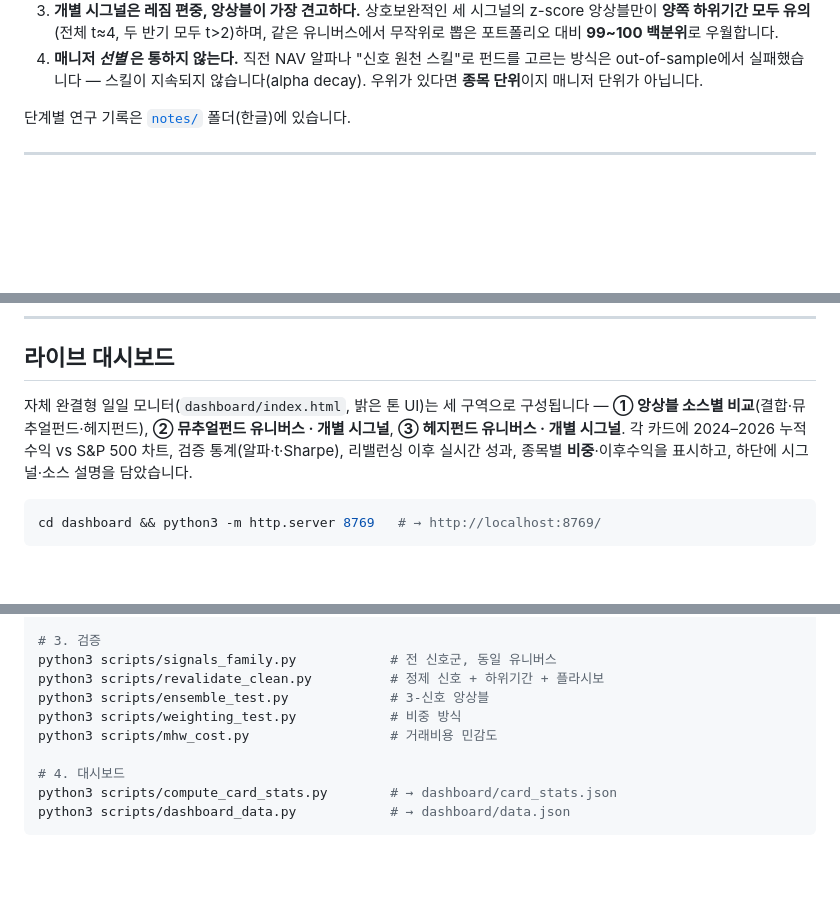
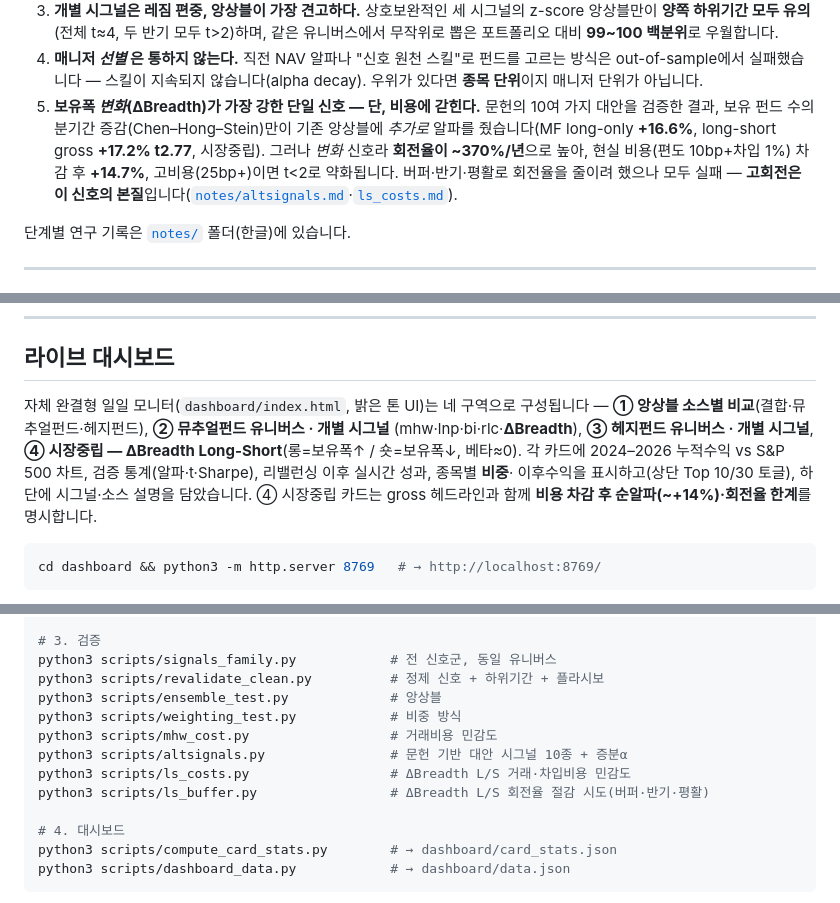
Before and after one commit to mgkim1976-spec/us-funds-alpha, a Markdown page: README.md, 3 parts joined by grey strips. Rendered like a GitHub page; blank space fills up the shorter version.

Commit message:
docs: README에 ΔBreadth long-short 결과·비용 한계 반영
 - 핵심 발견 #5 추가: ΔBreadth가 가장 강한 단일 신호(MF +16.6%, L/S gross +17.2% t2.77)
   이나 회전율 ~370%/년으로 비용에 갇힘(net +14.7% @10bp+1%, 고비용 t<2). 버퍼·반기·평활 모두 실패.
 - 라이브 대시보드: 세 구역→네 구역(④ 시장중립 ΔBreadth L/S) + Top10/30 토글 + gross/net 명시
 - 재현/구조: altsignals.py·ls_costs.py·ls_buffer.py 추가
 - 한계: long-only 단정 → 시장중립 L/S는 고회전·비용민감(저비용 집행자 한정) 명시

Co-Authored-By: Claude Opus 4.8 (1M context) <noreply@anthropic.com>

````diff
--- a/README.md
+++ b/README.md
@@ -51,6 +51,12 @@
 4. **매니저 *선별* 은 통하지 않는다.** 직전 NAV 알파나 "신호 원천 스킬"로 펀드를 고르는 방식은
    out-of-sample에서 실패했습니다 — 스킬이 지속되지 않습니다(alpha decay). 우위가 있다면
    **종목 단위**이지 매니저 단위가 아닙니다.
+5. **보유폭 *변화*(ΔBreadth)가 가장 강한 단일 신호 — 단, 비용에 갇힌다.** 문헌의 10여 가지 대안을
+   검증한 결과, 보유 펀드 수의 분기간 증감(Chen–Hong–Stein)만이 기존 앙상블에 *추가로* 알파를
+   줬습니다(MF long-only **+16.6%**, long-short gross **+17.2% t2.77**, 시장중립). 그러나 *변화*
+   신호라 **회전율이 ~370%/년**으로 높아, 현실 비용(편도 10bp+차입 1%) 차감 후 **+14.7%**,
+   고비용(25bp+)이면 t<2로 약화됩니다. 버퍼·반기·평활로 회전율을 줄이려 했으나 모두 실패 —
+   **고회전은 이 신호의 본질**입니다([`notes/altsignals.md`](notes/altsignals.md)·[`ls_costs.md`](notes/ls_costs.md)).
 
 단계별 연구 기록은 [`notes/`](notes/) 폴더(한글)에 있습니다.
 
@@ -175,11 +181,13 @@ Money Smarter?*](https://mues.econ.muni.cz/media/3528254/13f_smart_money.pdf),
 
 ## 라이브 대시보드
 
-자체 완결형 일일 모니터(`dashboard/index.html`, 밝은 톤 UI)는 세 구역으로 구성됩니다 —
-**① 앙상블 소스별 비교**(결합·뮤추얼펀드·헤지펀드), **② 뮤추얼펀드 유니버스 · 개별 시그널**,
-**③ 헤지펀드 유니버스 · 개별 시그널**. 각 카드에 2024–2026 누적수익 vs S&P 500 차트, 검증
-통계(알파·t·Sharpe), 리밸런싱 이후 실시간 성과, 종목별 **비중**·이후수익을 표시하고, 하단에
-시그널·소스 설명을 담았습니다.
+자체 완결형 일일 모니터(`dashboard/index.html`, 밝은 톤 UI)는 네 구역으로 구성됩니다 —
+**① 앙상블 소스별 비교**(결합·뮤추얼펀드·헤지펀드), **② 뮤추얼펀드 유니버스 · 개별 시그널**
+(mhw·lnp·bi·rlc·**ΔBreadth**), **③ 헤지펀드 유니버스 · 개별 시그널**,
+**④ 시장중립 — ΔBreadth Long-Short**(롱=보유폭↑ / 숏=보유폭↓, 베타≈0). 각 카드에 2024–2026
+누적수익 vs S&P 500 차트, 검증 통계(알파·t·Sharpe), 리밸런싱 이후 실시간 성과, 종목별 **비중**·
+이후수익을 표시하고(상단 Top 10/30 토글), 하단에 시그널·소스 설명을 담았습니다. ④ 시장중립
+카드는 gross 헤드라인과 함께 **비용 차감 후 순알파(~+14%)·회전율 한계**를 명시합니다.
 
 ```bash
 cd dashboard && python3 -m http.server 8769   # → http://localhost:8769/
@@ -210,9 +218,12 @@ python3 scripts/fetch_prices_300.py          # OpenFIGI + Yahoo → data/prices_
 # 3. 검증
 python3 scripts/signals_family.py            # 전 신호군, 동일 유니버스
 python3 scripts/revalidate_clean.py          # 정제 신호 + 하위기간 + 플라시보
-python3 scripts/ensemble_test.py             # 3-신호 앙상블
+python3 scripts/ensemble_test.py             # 앙상블
 python3 scripts/weighting_test.py            # 비중 방식
 python3 scripts/mhw_cost.py                  # 거래비용 민감도
+python3 scripts/altsignals.py                # 문헌 기반 대안 시그널 10종 + 증분α
+python3 scripts/ls_costs.py                  # ΔBreadth L/S 거래·차입비용 민감도
+python3 scripts/ls_buffer.py                 # ΔBreadth L/S 회전율 절감 시도(버퍼·반기·평활)
 
 # 4. 대시보드
 python3 scripts/compute_card_stats.py        # → dashboard/card_stats.json
````
Also changed, not shown: other parts of README.md (+4 -1 lines).
